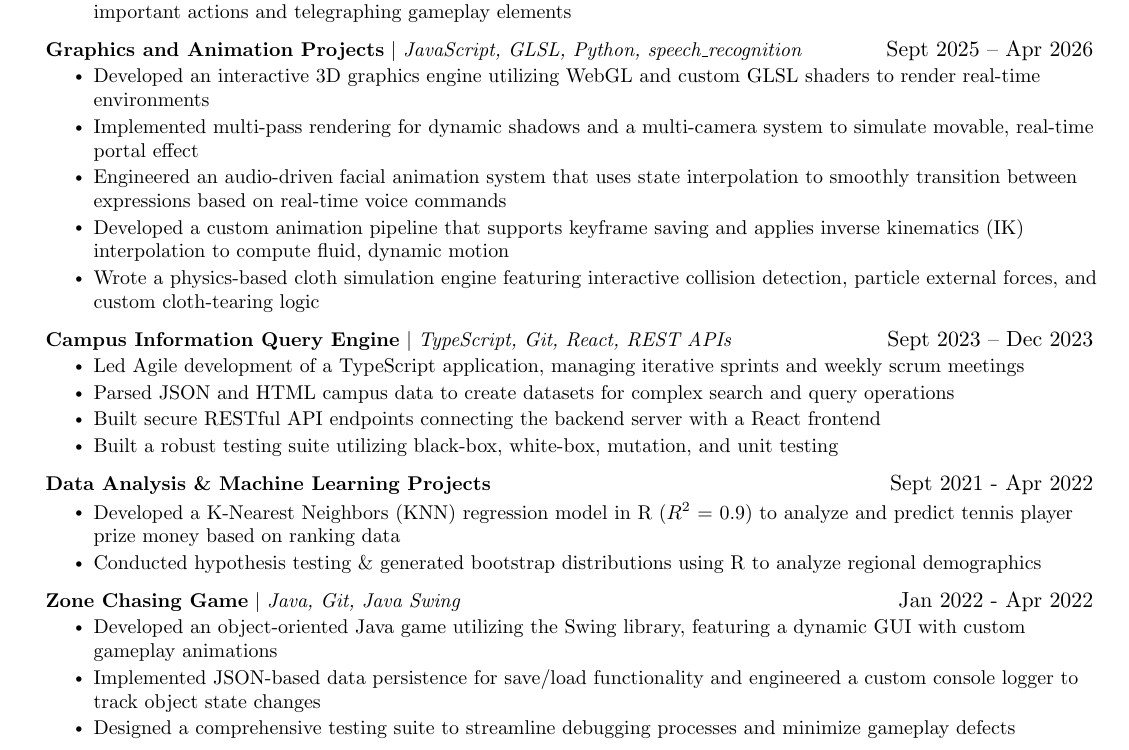
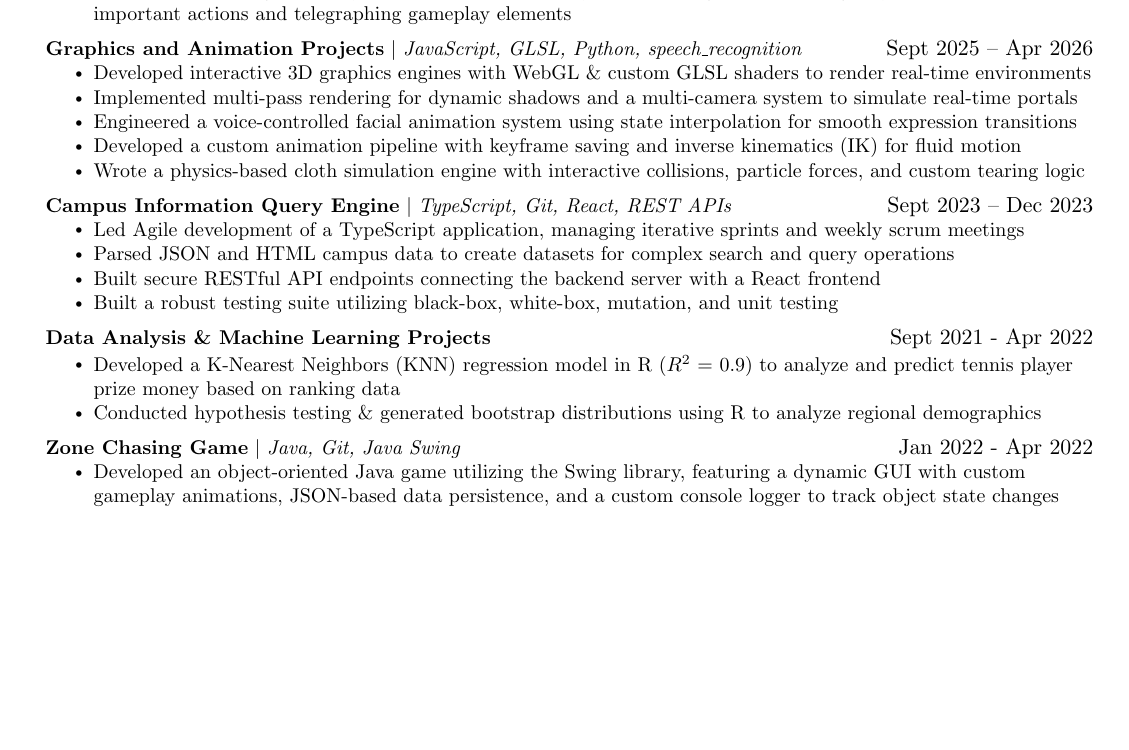
Before and after one commit to vivaanbhandary/Vivaan-s-Resume, a LaTeX document (main.tex): part of page 1 of 2, cut so that both start at the same text, the shorter picture padded with empty space. Compiled offline with pdfLaTeX.

Commit message:
Tighter language

```diff
--- a/main.tex
+++ b/main.tex
@@ -163,11 +151,11 @@
     \resumeProjectHeading
           {\textbf{Graphics and Animation Projects} $|$ \emph{JavaScript, GLSL, Python, speech\_recognition}}{Sept 2025 -- Apr 2026}
           \resumeItemListStart
-            \resumeItem{Developed an interactive 3D graphics engine utilizing WebGL and custom GLSL shaders to render real-time environments}
-            \resumeItem{Implemented multi-pass rendering for dynamic shadows and a multi-camera system to simulate movable, real-time portal effect}
-            \resumeItem{Engineered an audio-driven facial animation system that uses state interpolation to smoothly transition between expressions based on real-time voice commands}
-            \resumeItem{Developed a custom animation pipeline that supports keyframe saving and applies inverse kinematics (IK) interpolation to compute fluid, dynamic motion}
-            \resumeItem{Wrote a physics-based cloth simulation engine featuring interactive collision detection, particle external forces, and custom cloth-tearing logic}
+            \resumeItem{Developed interactive 3D graphics engines with WebGL \& custom GLSL shaders to render real-time environments}
+            \resumeItem{Implemented multi-pass rendering for dynamic shadows and a multi-camera system to simulate real-time portals}
+            \resumeItem{Engineered a voice-controlled facial animation system using state interpolation for smooth expression transitions}
+            \resumeItem{Developed a custom animation pipeline with keyframe saving and inverse kinematics (IK) for fluid motion}
+            \resumeItem{Wrote a physics-based cloth simulation engine with interactive collisions, particle forces, and custom tearing logic}
           \resumeItemListEnd
 
       \resumeProjectHeading
@@ -188,9 +176,7 @@
         \resumeProjectHeading
           {\textbf{Zone Chasing Game} $|$ \emph{Java, Git, Java Swing}}{Jan 2022 - Apr 2022}
           \resumeItemListStart
-            \resumeItem{Developed an object-oriented Java game utilizing the Swing library, featuring a dynamic GUI with custom gameplay animations}
-            \resumeItem{Implemented JSON-based data persistence for save/load functionality and engineered a custom console logger to track object state changes}
-            \resumeItem{Designed a comprehensive testing suite to streamline debugging processes and minimize gameplay defects}
+            \resumeItem{Developed an object-oriented Java game utilizing the Swing library, featuring a dynamic GUI with custom gameplay animations, JSON-based data persistence, and a custom console logger to track object state changes}
           \resumeItemListEnd
 
     \resumeSubHeadingListEnd
```
Also changed, not shown: main.pdf (deleted), main.tex (25 more changed lines), 4 other files.
